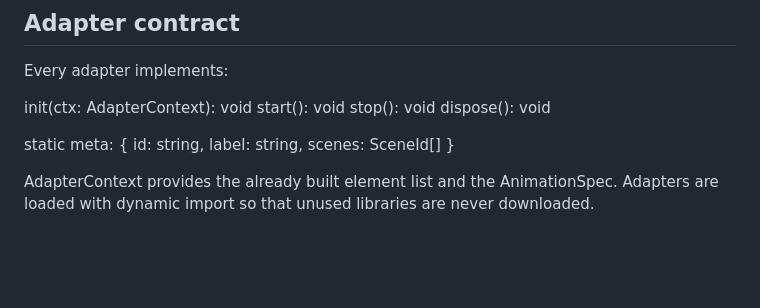
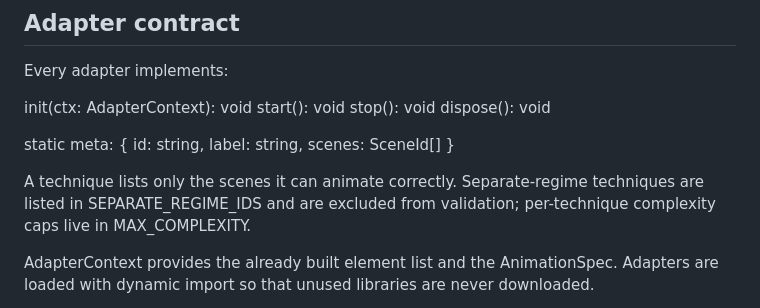
Before and after one commit to TomasDevs/animbench-lab, a Markdown page: CLAUDE.md, the part around one of its changes. GitHub-like rendering; blank space fills up the shorter version.

```diff
--- a/CLAUDE.md
+++ b/CLAUDE.md
@@ -75,6 +82,10 @@ Every adapter implements:
 
   static meta: { id: string, label: string, scenes: SceneId[] }
 
+A technique lists only the scenes it can animate correctly. Separate-regime
+techniques are listed in SEPARATE_REGIME_IDS and are excluded from validation;
+per-technique complexity caps live in MAX_COMPLEXITY.
+
 AdapterContext provides the already built element list and the AnimationSpec.
 Adapters are loaded with dynamic import so that unused libraries are never
 downloaded.
```
Also changed, not shown: other parts of CLAUDE.md (+45 -12 lines).
